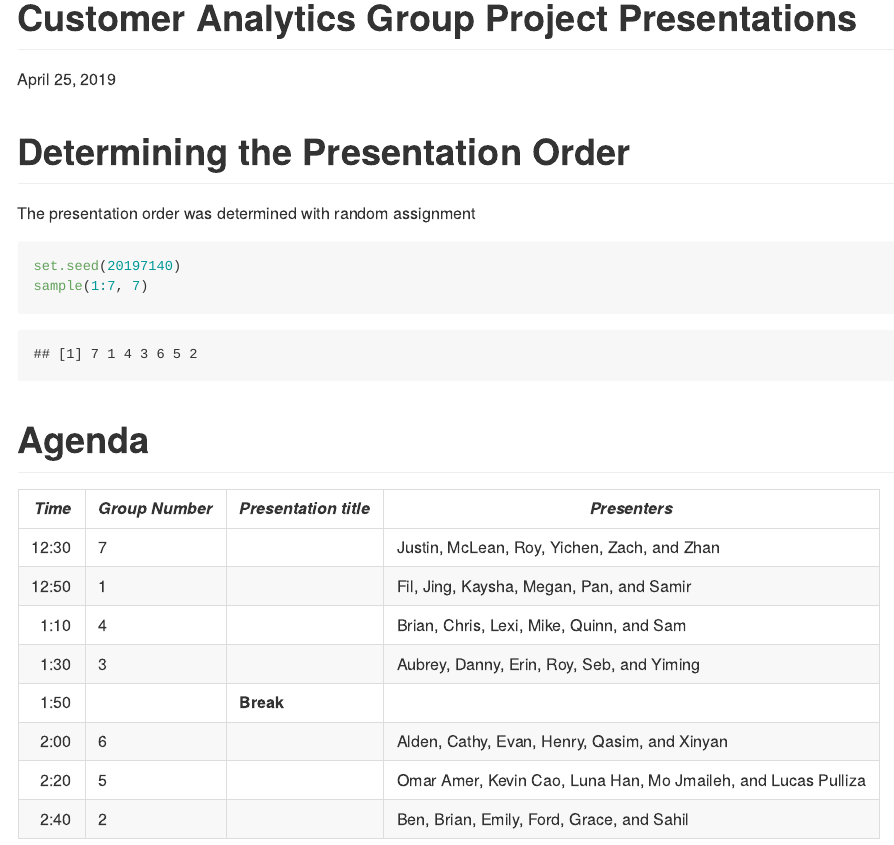
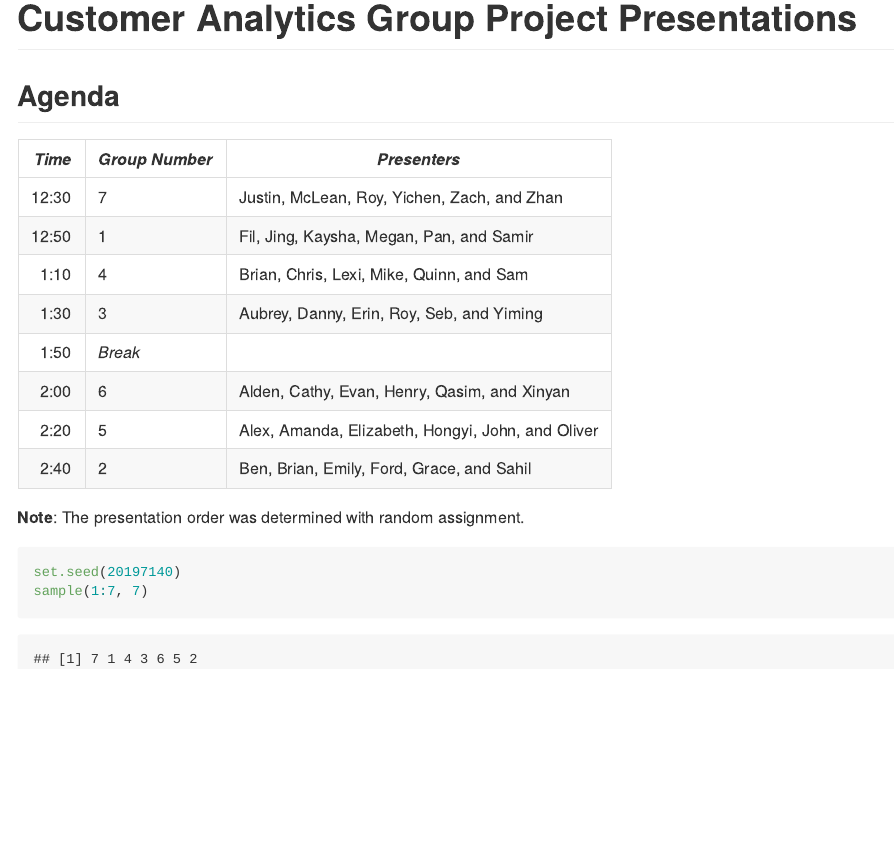
Before and after one commit to GCOM7140/group-project, an R Markdown document (agenda.Rmd): the page in a window 1100 px wide, from its top. The pictures show the output file agenda.md that the author committed with the source, drawn offline in the style of GitHub.

Commit message:
Add agenda

````diff
--- a/agenda.Rmd
+++ b/agenda.Rmd
@@ -1,24 +1,22 @@
 ---
 title: Customer Analytics Group Project Presentations
-date: April 25, 2019
 output: github_document
 ---
 
-# Determining the Presentation Order
-The presentation order was determined with random assignment
+## Agenda
+*Time*  | *Group Number* | *Presenters*
+---:| -------- | ---------------------------------
+12:30	|	7	|	Justin, McLean, Roy, Yichen, Zach, and Zhan
+12:50	|	1	|	Fil, Jing, Kaysha, Megan, Pan, and Samir
+1:10	|	4	|	Brian, Chris, Lexi, Mike, Quinn, and Sam
+1:30	|	3	|	Aubrey, Danny, Erin, Roy, Seb, and Yiming
+1:50	|	*Break*   | 	|
+2:00	|	6	|	Alden, Cathy, Evan, Henry, Qasim, and Xinyan
+2:20	|	5	|	Alex, Amanda, Elizabeth, Hongyi, John, and Oliver
+2:40	|	2	|	Ben, Brian, Emily, Ford, Grace, and Sahil
+
+**Note**: The presentation order was determined with random assignment.
 ```{r}
 set.seed(20197140)
 sample(1:7, 7)
 ```
-
-# Agenda
-*Time*  | *Group Number* | *Presentation title* | *Presenters*
----:| -------- | --------------------------- | ---------------------------------
-12:30	|	7	|		|	Justin, McLean, Roy, Yichen, Zach, and Zhan
-12:50	|	1	|		|	Fil, Jing, Kaysha, Megan, Pan, and Samir
-1:10	|	4	|		|	Brian, Chris, Lexi, Mike, Quinn, and Sam
-1:30	|	3	|		|	Aubrey, Danny, Erin, Roy, Seb, and Yiming
-1:50	|	   |	**Break**	|
-2:00	|	6	|		|	Alden, Cathy, Evan, Henry, Qasim, and Xinyan
-2:20	|	5	|		|	Omar Amer, Kevin Cao, Luna Han, Mo Jmaileh, and Lucas Pulliza
-2:40	|	2	|		|	Ben, Brian, Emily, Ford, Grace, and Sahil
````
Also changed, not shown: agenda.md.
